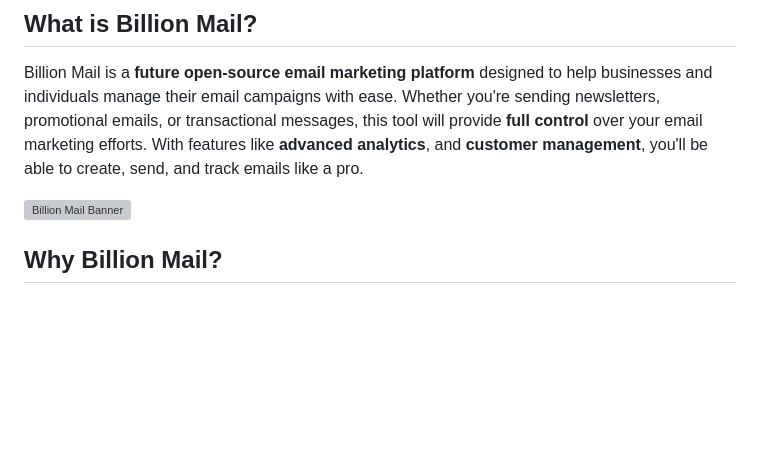
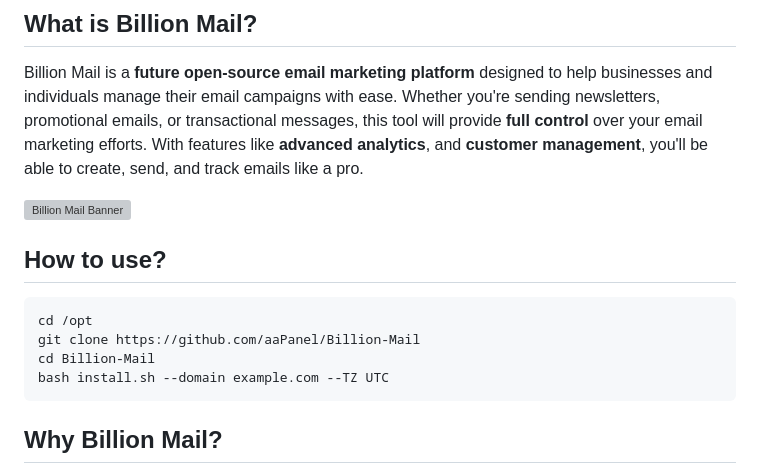
Before and after one commit to aaPanel/BillionMail, a Markdown page: README.md, the part around the change. GitHub-like rendering; blank space fills up the shorter version; grey boxes are pictures that could not be loaded.

Commit message:
add usage

````diff
--- a/README.md
+++ b/README.md
@@ -8,6 +8,14 @@ An Open-Source Email Marketing Solution for Smarter Campaigns
 Billion Mail is a **future open-source email marketing platform** designed to help businesses and individuals manage their email campaigns with ease. Whether you're sending newsletters, promotional emails, or transactional messages, this tool will provide **full control** over your email marketing efforts. With features like **advanced analytics**, and **customer management**, you'll be able to create, send, and track emails like a pro.
 
 ![Billion Mail Banner](https://www.billionmail.com/billionMail.png?v1)
+
+## How to use?
+```shell
+cd /opt
+git clone https://github.com/aaPanel/Billion-Mail
+cd Billion-Mail
+bash install.sh --domain example.com --TZ UTC
+```
 
 ## Why Billion Mail?
 
````
